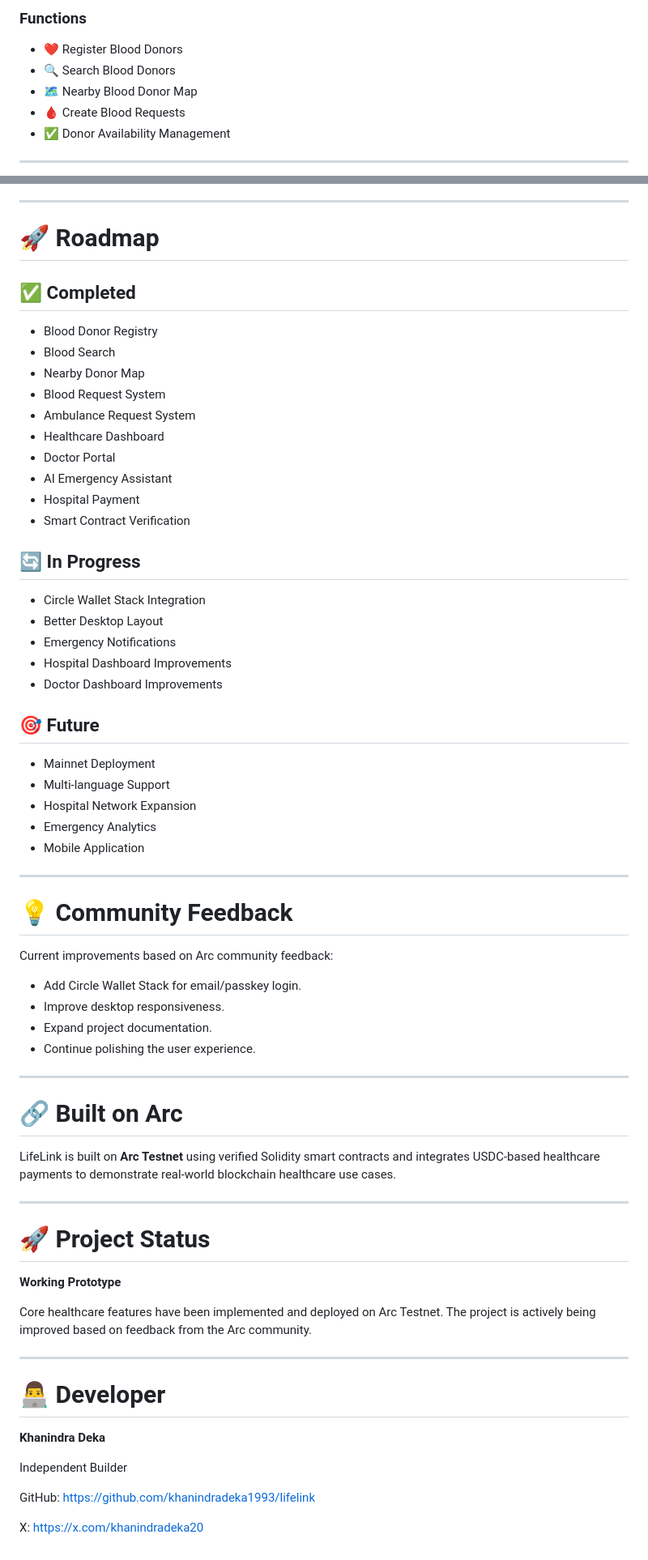
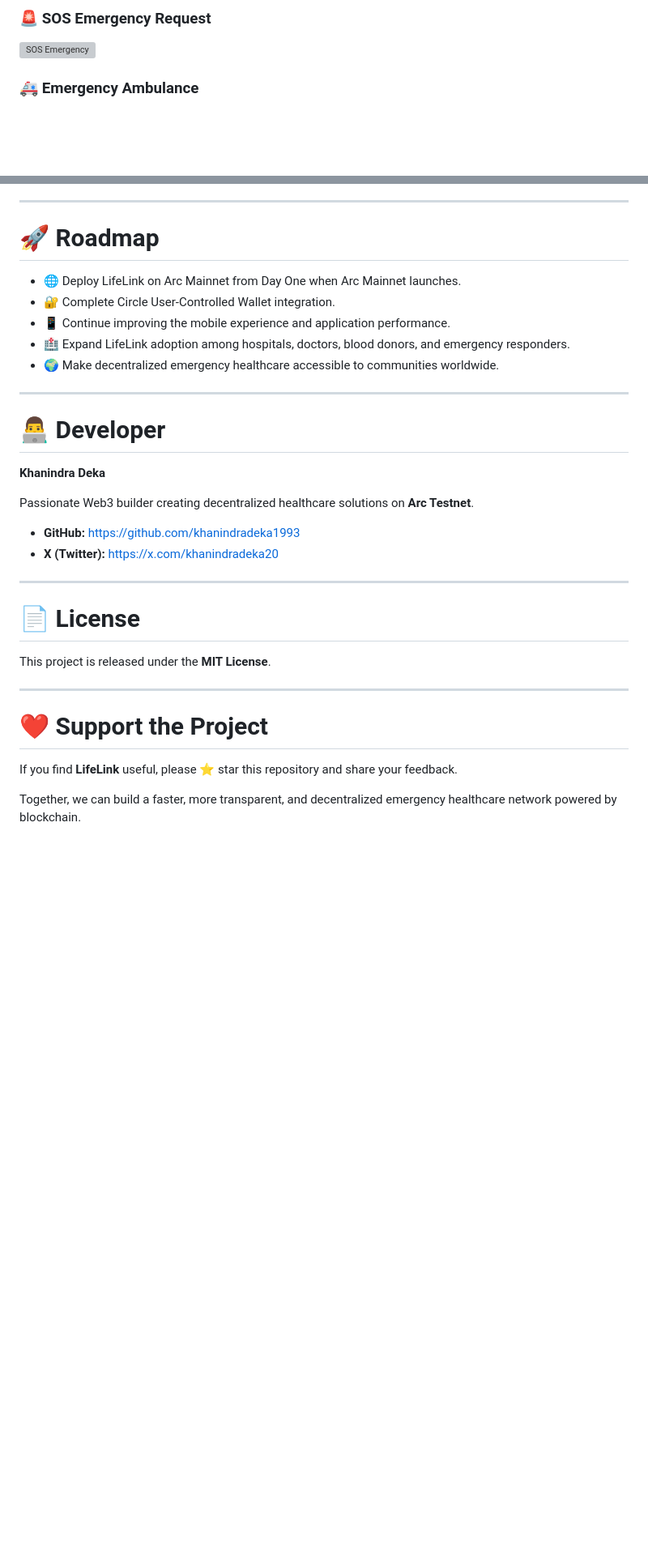
Before and after one commit to khanindradeka1993/lifelink, a Markdown page: README.md, 2 parts joined by grey strips. Shown at 81% size. GitHub-like rendering; blank space fills up the shorter version; grey boxes are pictures that could not be loaded.

```diff
--- a/README.md
+++ b/README.md
@@ -77,11 +132,7 @@ Core contract responsible for blood donor management and emergency blood request
 
-### Functions
+### 🚨 SOS Emergency Request
 
-- ❤️ Register Blood Donors
-- 🔍 Search Blood Donors
-- 🗺️ Nearby Blood Donor Map
-- 🩸 Create Blood Requests
-- ✅ Donor Availability Management
+![SOS Emergency](screenshots/sos-request.png)
 
----
+### 🚑 Emergency Ambulance
 
@@ -179,59 +199,11 @@ LifeLink aims to make emergency healthcare faster, transparent, and accessible b
 
 # 🚀 Roadmap
 
-## ✅ Completed
-
-- Blood Donor Registry
-- Blood Search
-- Nearby Donor Map
-- Blood Request System
-- Ambulance Request System
-- Healthcare Dashboard
-- Doctor Portal
-- AI Emergency Assistant
-- Hospital Payment
-- Smart Contract Verification
-
-## 🔄 In Progress
-
-- Circle Wallet Stack Integration
-- Better Desktop Layout
-- Emergency Notifications
-- Hospital Dashboard Improvements
-- Doctor Dashboard Improvements
-
-## 🎯 Future
-
-- Mainnet Deployment
-- Multi-language Support
-- Hospital Network Expansion
-- Emergency Analytics
-- Mobile Application
-
----
-
-# 💡 Community Feedback
-
-Current improvements based on Arc community feedback:
-
-- Add Circle Wallet Stack for email/passkey login.
-- Improve desktop responsiveness.
-- Expand project documentation.
-- Continue polishing the user experience.
-
----
-
-# 🔗 Built on Arc
-
-LifeLink is built on **Arc Testnet** using verified Solidity smart contracts and integrates USDC-based healthcare payments to demonstrate real-world blockchain healthcare use cases.
-
----
-
-# 🚀 Project Status
-
-**Working Prototype**
-
-Core healthcare features have been implemented and deployed on Arc Testnet. The project is actively being improved based on feedback from the Arc community.
+- 🌐 Deploy LifeLink on Arc Mainnet from Day One when Arc Mainnet launches.
+- 🔐 Complete Circle User-Controlled Wallet integration.
+- 📱 Continue improving the mobile experience and application performance.
+- 🏥 Expand LifeLink adoption among hospitals, doctors, blood donors, and emergency responders.
+- 🌍 Make decentralized emergency healthcare accessible to communities worldwide.
 
 ---
 
@@ -239,10 +211,21 @@ Core healthcare features have been implemented and deployed on Arc Testnet. The
 
 **Khanindra Deka**
 
-Independent Builder
+Passionate Web3 builder creating decentralized healthcare solutions on **Arc Testnet**.
 
-GitHub:
-https://github.com/khanindradeka1993/lifelink
+- **GitHub:** https://github.com/khanindradeka1993
+- **X (Twitter):** https://x.com/khanindradeka20
 
-X:
-https://x.com/khanindradeka20
+---
+
+# 📄 License
+
+This project is released under the **MIT License**.
+
+---
+
+# ❤️ Support the Project
+
+If you find **LifeLink** useful, please ⭐ star this repository and share your feedback.
+
+Together, we can build a faster, more transparent, and decentralized emergency healthcare network powered by blockchain.
```
Also changed, not shown: other parts of README.md (+147 -123 lines).
